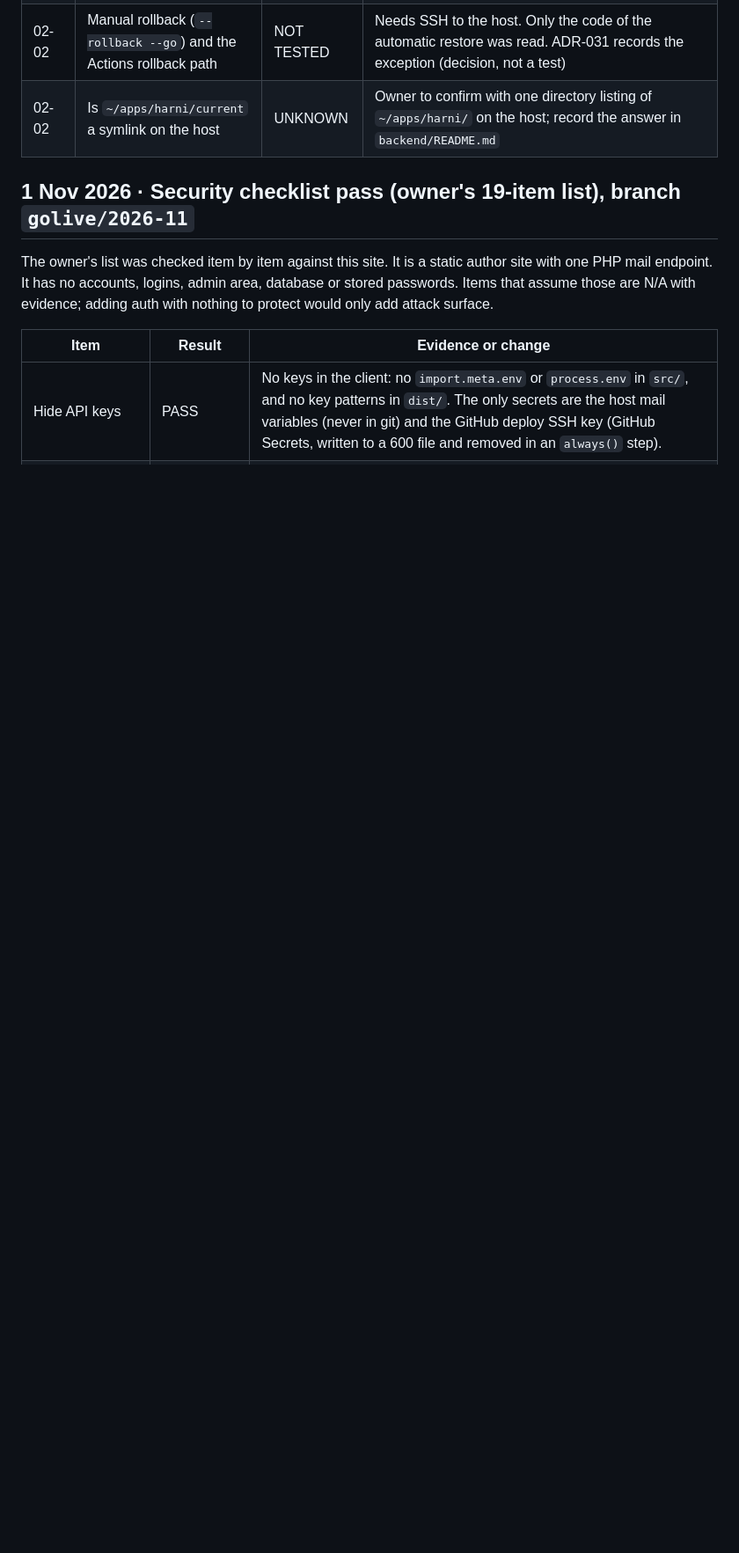
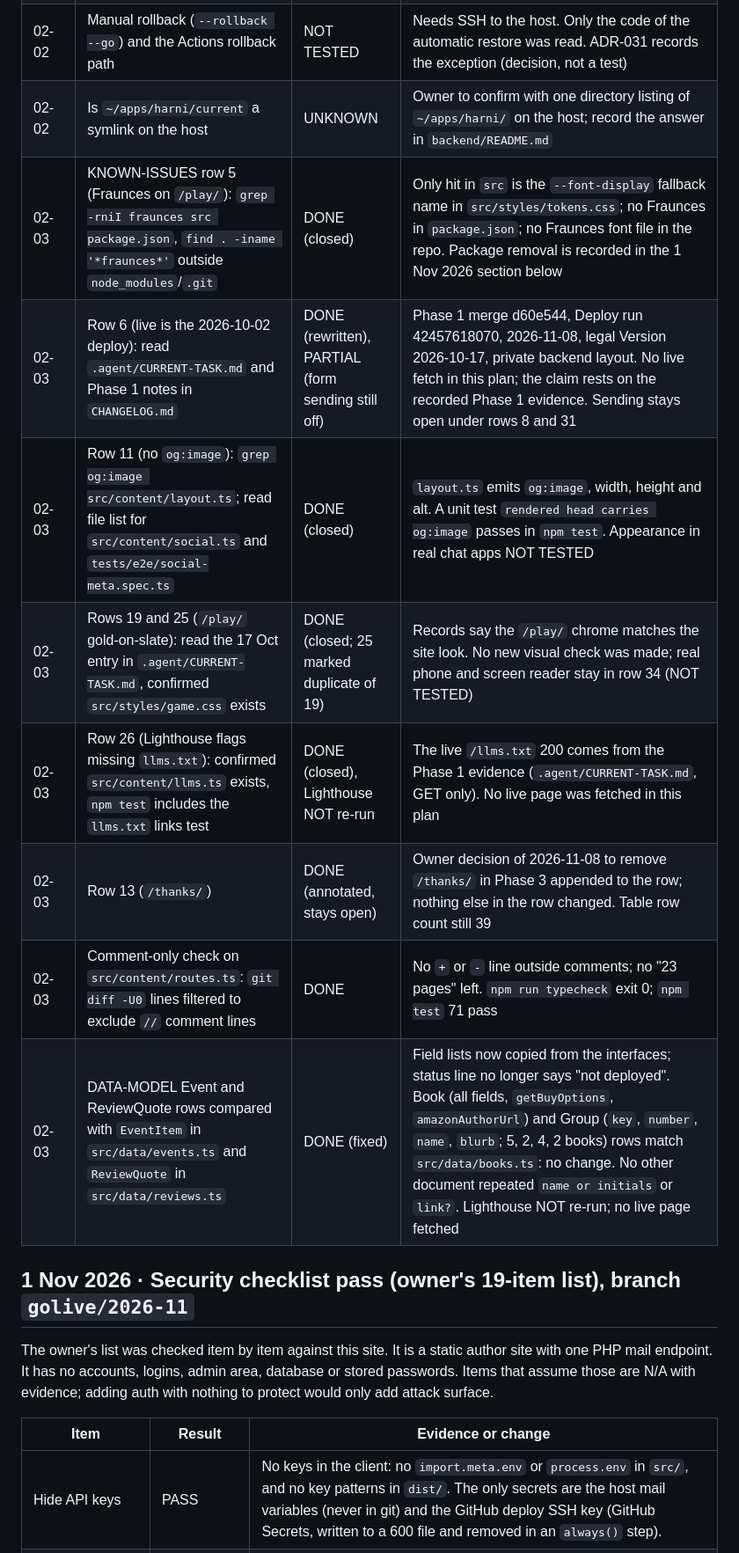
Before and after one commit to devgeereact/harni, a Markdown page: docs/AUDIT.md, the part around the change. Shown at 88% size. GitHub-like rendering; blank space fills up the shorter version.

Commit message:
docs(02-03): record plan 02-03 in CHANGELOG, AUDIT and CURRENT-TASK
- CHANGELOG entry: no behaviour change, not deployed
- AUDIT rows for each KNOWN-ISSUES row, DATA-MODEL comparison and comment-only diff check
- CURRENT-TASK: 02-03 done, next 02-04

Co-Authored-By: Claude Sonnet 5.5 <noreply@anthropic.com>

```diff
--- a/docs/AUDIT.md
+++ b/docs/AUDIT.md
@@ -14,6 +14,14 @@ Local only. Nothing pushed or deployed. Each plan appends a row.
 | 02-02 | Task 2 verify greps | DONE | `ADR-031` in `DECISIONS.md` and `DEPLOYMENT.md`; no `cpanel-deploy` left in `.agent/PROJECT.yml`, ARCHITECTURE, INTEGRATIONS, PROJECT-CONTEXT or LAUNCH-CHECKLIST (remaining mentions are dated history); `python3 scripts/verify.py` all PASS |
 | 02-02 | Manual rollback (`--rollback --go`) and the Actions rollback path | NOT TESTED | Needs SSH to the host. Only the code of the automatic restore was read. ADR-031 records the exception (decision, not a test) |
 | 02-02 | Is `~/apps/harni/current` a symlink on the host | UNKNOWN | Owner to confirm with one directory listing of `~/apps/harni/` on the host; record the answer in `backend/README.md` |
+| 02-03 | KNOWN-ISSUES row 5 (Fraunces on `/play/`): `grep -rniI fraunces src package.json`, `find . -iname '*fraunces*'` outside `node_modules`/`.git` | DONE (closed) | Only hit in `src` is the `--font-display` fallback name in `src/styles/tokens.css`; no Fraunces in `package.json`; no Fraunces font file in the repo. Package removal is recorded in the 1 Nov 2026 section below |
+| 02-03 | Row 6 (live is the 2026-10-02 deploy): read `.agent/CURRENT-TASK.md` and Phase 1 notes in `CHANGELOG.md` | DONE (rewritten), PARTIAL (form sending still off) | Phase 1 merge d60e544, Deploy run 42457618070, 2026-11-08, legal Version 2026-10-17, private backend layout. No live fetch in this plan; the claim rests on the recorded Phase 1 evidence. Sending stays open under rows 8 and 31 |
+| 02-03 | Row 11 (no `og:image`): `grep og:image src/content/layout.ts`; read file list for `src/content/social.ts` and `tests/e2e/social-meta.spec.ts` | DONE (closed) | `layout.ts` emits `og:image`, width, height and alt. A unit test `rendered head carries og:image` passes in `npm test`. Appearance in real chat apps NOT TESTED |
+| 02-03 | Rows 19 and 25 (`/play/` gold-on-slate): read the 17 Oct entry in `.agent/CURRENT-TASK.md`, confirmed `src/styles/game.css` exists | DONE (closed; 25 marked duplicate of 19) | Records say the `/play/` chrome matches the site look. No new visual check was made; real phone and screen reader stay in row 34 (NOT TESTED) |
+| 02-03 | Row 26 (Lighthouse flags missing `llms.txt`): confirmed `src/content/llms.ts` exists, `npm test` includes the `llms.txt` links test | DONE (closed), Lighthouse NOT re-run | The live `/llms.txt` 200 comes from the Phase 1 evidence (`.agent/CURRENT-TASK.md`, GET only). No live page was fetched in this plan |
+| 02-03 | Row 13 (`/thanks/`) | DONE (annotated, stays open) | Owner decision of 2026-11-08 to remove `/thanks/` in Phase 3 appended to the row; nothing else in the row changed. Table row count still 39 |
+| 02-03 | Comment-only check on `src/content/routes.ts`: `git diff -U0` lines filtered to exclude `//` comment lines | DONE | No `+` or `-` line outside comments; no "23 pages" left. `npm run typecheck` exit 0; `npm test` 71 pass |
+| 02-03 | DATA-MODEL Event and ReviewQuote rows compared with `EventItem` in `src/data/events.ts` and `ReviewQuote` in `src/data/reviews.ts` | DONE (fixed) | Field lists now copied from the interfaces; status line no longer says "not deployed". Book (all fields, `getBuyOptions`, `amazonAuthorUrl`) and Group (`key`, `number`, `name`, `blurb`; 5, 2, 4, 2 books) rows match `src/data/books.ts`: no change. No other document repeated `name or initials` or `link?`. Lighthouse NOT re-run; no live page fetched |
 
 ## 1 Nov 2026 · Security checklist pass (owner's 19-item list), branch `golive/2026-11`
 
```
Also changed, not shown: .agent/CURRENT-TASK.md (+3 -1 lines), CHANGELOG.md (+1 -0 lines).
